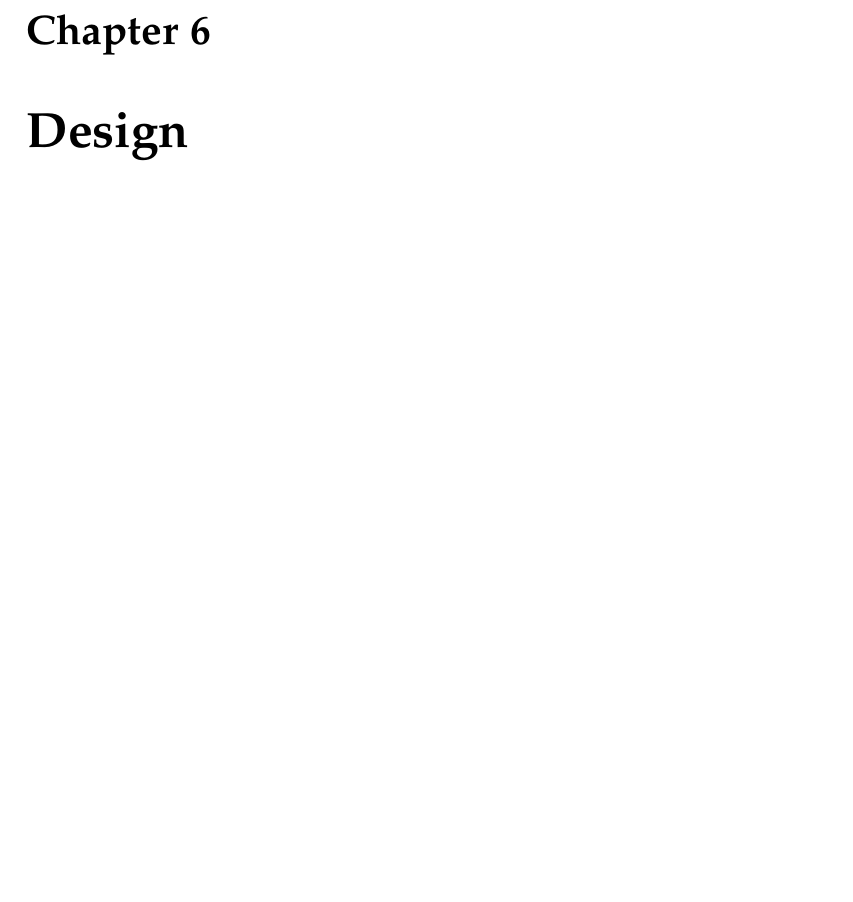
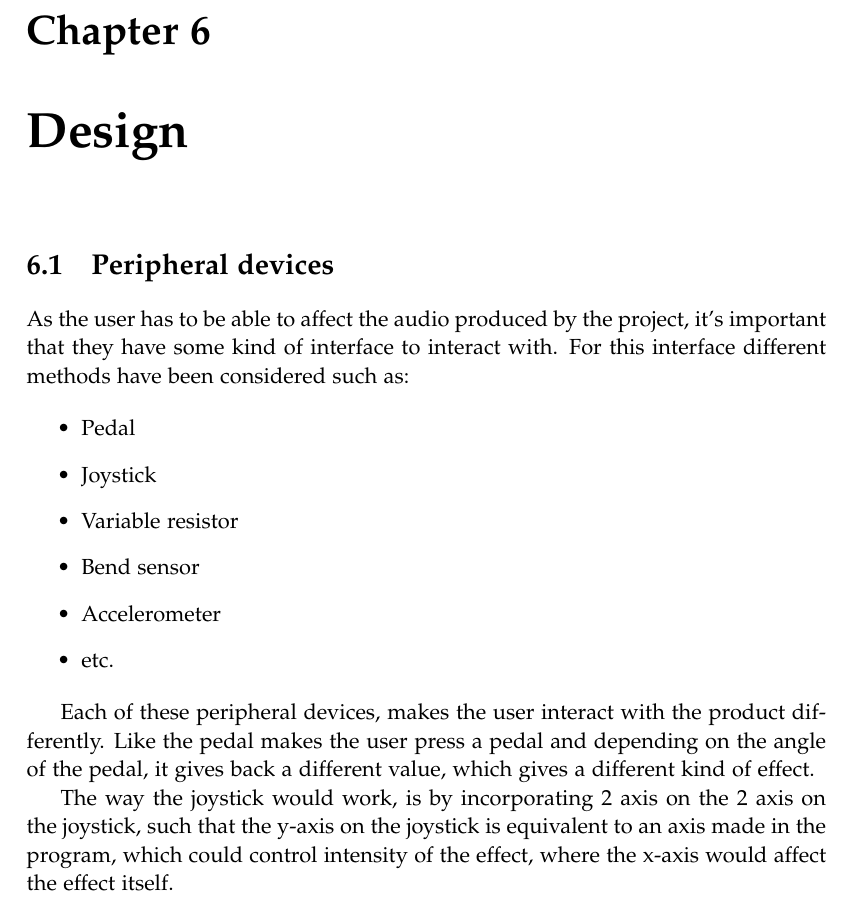
Before and after one commit to kaas-/MightyMuffins-Report, a LaTeX thesis (master.tex, which reads sections/design.tex): part of page 25 of 39, cut so that both start at the same text, the shorter picture padded with empty space. Compiled offline with pdfLaTeX.

Commit message:
peripheral devices

```diff
--- a/sections/design.tex
+++ b/sections/design.tex
@@ -1,2 +1,18 @@
 %!TEX root = ../master.tex
 \chapter{Design}\label{ch:design}
+
+\section{Peripheral devices}
+As the user has to be able to affect the audio produced by the project, it's important that they have some kind of interface to interact with. For this interface different methods have been considered such as:
+
+\begin{itemize}
+\item Pedal
+\item Joystick
+\item Variable resistor
+\item Bend sensor
+\item Accelerometer
+\item etc.
+\end{itemize}
+
+Each of these peripheral devices, makes the user interact with the product differently. Like the pedal makes the user press a pedal and depending on the angle of the pedal, it gives back a different value, which gives a different kind of effect.
+
+The way the joystick would work, is by incorporating 2 axis on the 2 axis on the joystick, such that the y-axis on the joystick is equivalent to an axis made in the program, which could control intensity of the effect, where the x-axis would affect the effect itself.
```
Also changed, not shown: 1 other file.
